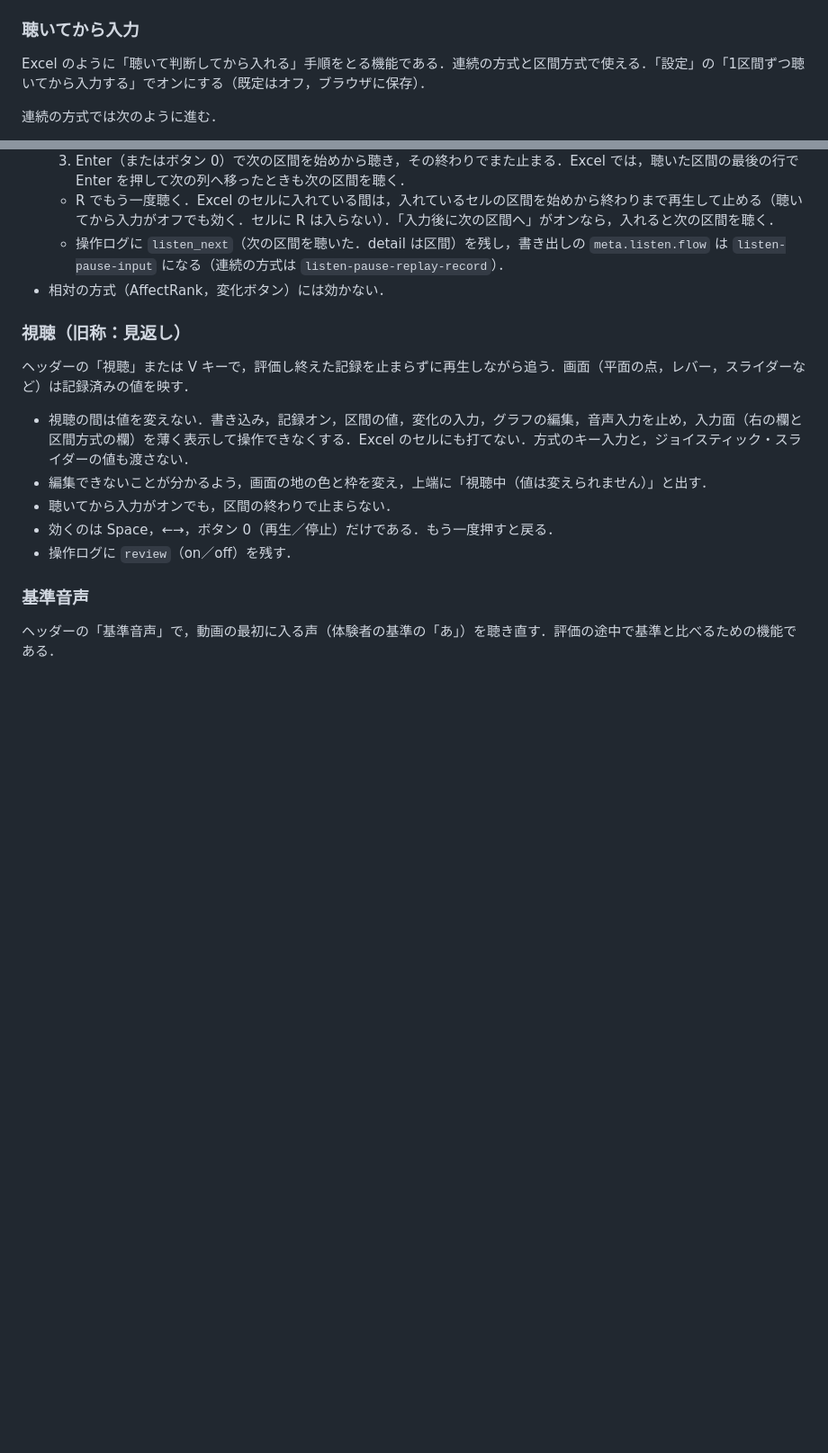
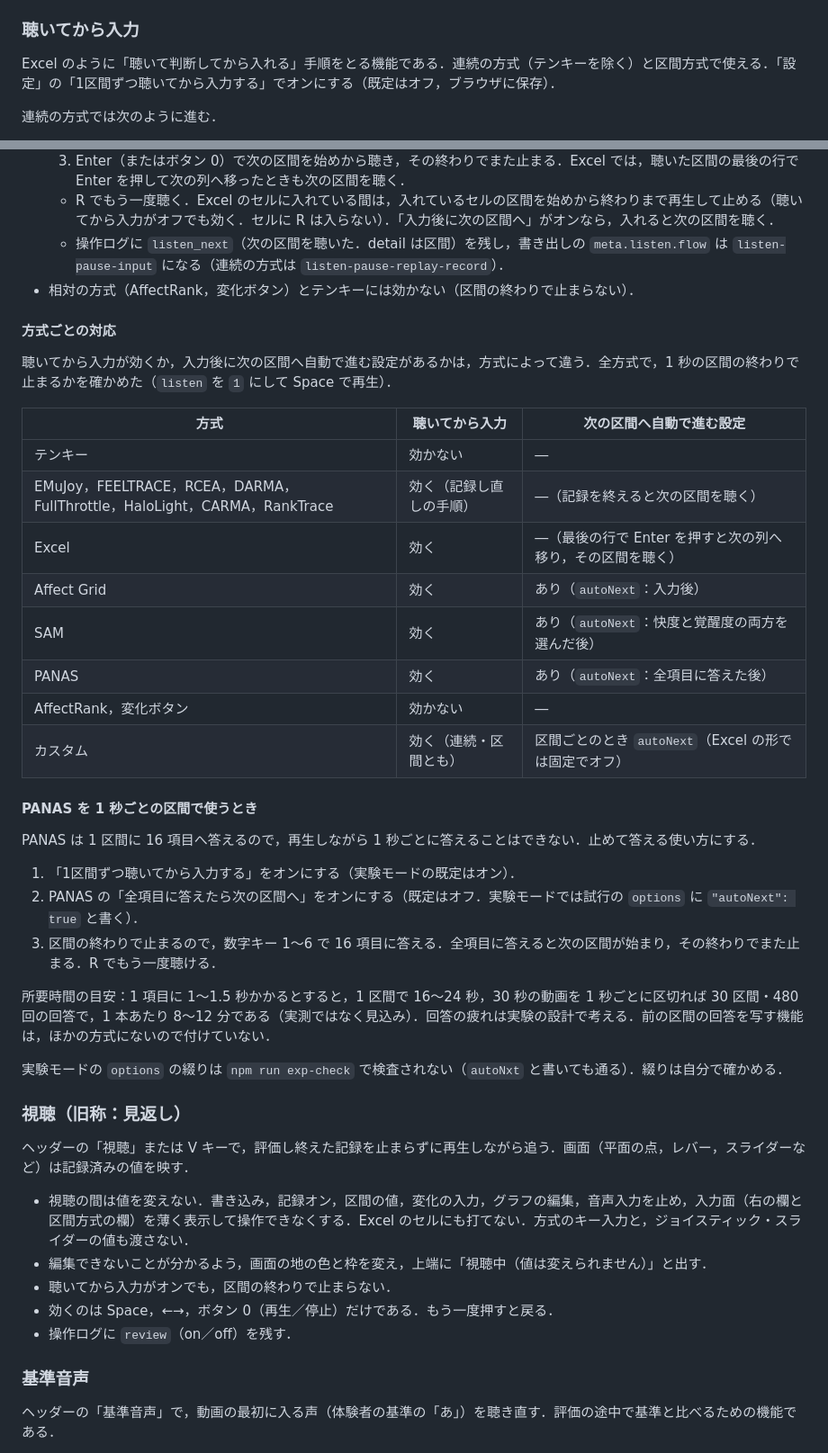
Before and after one commit to AhAloudMethod/Integrated_Annotation_Tools, a Markdown page: README.md, 2 parts joined by grey strips. Shown at 90% size. Rendered like a GitHub page; blank space fills up the shorter version.

Commit message:
聴いてから入力・次の区間へ自動で進む設定の方式ごとの対応と，PANAS を 1 秒ごとに使う手順を書く
- README：方式ごとの対応表（テンキー・AffectRank・変化ボタンでは聴いてから入力が効かない）
- README：PANAS を 1 秒ごとの区間で使う設定と所要時間の目安
- experiment-config skill：PANAS の options（autoNext）と，exp-check が options の綴りを検査しないこと

Co-Authored-By: Claude Sonnet 5.5 <noreply@anthropic.com>

```diff
--- a/README.md
+++ b/README.md
@@ -157,7 +157,7 @@ npm run check      # 全 JS に node --check をかける
 
 ### 聴いてから入力
 
-Excel のように「聴いて判断してから入れる」手順をとる機能である．連続の方式と区間方式で使える．「設定」の「1区間ずつ聴いてから入力する」でオンにする（既定はオフ，ブラウザに保存）．
+Excel のように「聴いて判断してから入れる」手順をとる機能である．連続の方式（テンキーを除く）と区間方式で使える．「設定」の「1区間ずつ聴いてから入力する」でオンにする（既定はオフ，ブラウザに保存）．
 
 連続の方式では次のように進む．
 
@@ -176,7 +176,34 @@ Excel のように「聴いて判断してから入れる」手順をとる機
   3. Enter（またはボタン 0）で次の区間を始めから聴き，その終わりでまた止まる．Excel では，聴いた区間の最後の行で Enter を押して次の列へ移ったときも次の区間を聴く．
   - R でもう一度聴く．Excel のセルに入れている間は，入れているセルの区間を始めから終わりまで再生して止める（聴いてから入力がオフでも効く．セルに R は入らない）．「入力後に次の区間へ」がオンなら，入れると次の区間を聴く．
   - 操作ログに `listen_next`（次の区間を聴いた．detail は区間）を残し，書き出しの `meta.listen.flow` は `listen-pause-input` になる（連続の方式は `listen-pause-replay-record`）．
-- 相対の方式（AffectRank，変化ボタン）には効かない．
+- 相対の方式（AffectRank，変化ボタン）とテンキーには効かない（区間の終わりで止まらない）．
+
+#### 方式ごとの対応
+
+聴いてから入力が効くか，入力後に次の区間へ自動で進む設定があるかは，方式によって違う．全方式で，1 秒の区間の終わりで止まるかを確かめた（`listen` を `1` にして Space で再生）．
+
+| 方式 | 聴いてから入力 | 次の区間へ自動で進む設定 |
+|---|---|---|
+| テンキー | 効かない | ― |
+| EMuJoy，FEELTRACE，RCEA，DARMA，FullThrottle，HaloLight，CARMA，RankTrace | 効く（記録し直しの手順） | ―（記録を終えると次の区間を聴く） |
+| Excel | 効く | ―（最後の行で Enter を押すと次の列へ移り，その区間を聴く） |
+| Affect Grid | 効く | あり（`autoNext`：入力後） |
+| SAM | 効く | あり（`autoNext`：快度と覚醒度の両方を選んだ後） |
+| PANAS | 効く | あり（`autoNext`：全項目に答えた後） |
+| AffectRank，変化ボタン | 効かない | ― |
+| カスタム | 効く（連続・区間とも） | 区間ごとのとき `autoNext`（Excel の形では固定でオフ） |
+
+#### PANAS を 1 秒ごとの区間で使うとき
+
+PANAS は 1 区間に 16 項目へ答えるので，再生しながら 1 秒ごとに答えることはできない．止めて答える使い方にする．
+
+1. 「1区間ずつ聴いてから入力する」をオンにする（実験モードの既定はオン）．
+2. PANAS の「全項目に答えたら次の区間へ」をオンにする（既定はオフ．実験モードでは試行の `options` に `"autoNext": true` と書く）．
+3. 区間の終わりで止まるので，数字キー 1〜6 で 16 項目に答える．全項目に答えると次の区間が始まり，その終わりでまた止まる．R でもう一度聴ける．
+
+所要時間の目安：1 項目に 1〜1.5 秒かかるとすると，1 区間で 16〜24 秒，30 秒の動画を 1 秒ごとに区切れば 30 区間・480 回の回答で，1 本あたり 8〜12 分である（実測ではなく見込み）．回答の疲れは実験の設計で考える．前の区間の回答を写す機能は，ほかの方式にないので付けていない．
+
+実験モードの `options` の綴りは `npm run exp-check` で検査されない（`autoNxt` と書いても通る）．綴りは自分で確かめる．
 
 ### 視聴（旧称：見返し）
 
```
Also changed, not shown: 1 other file.
